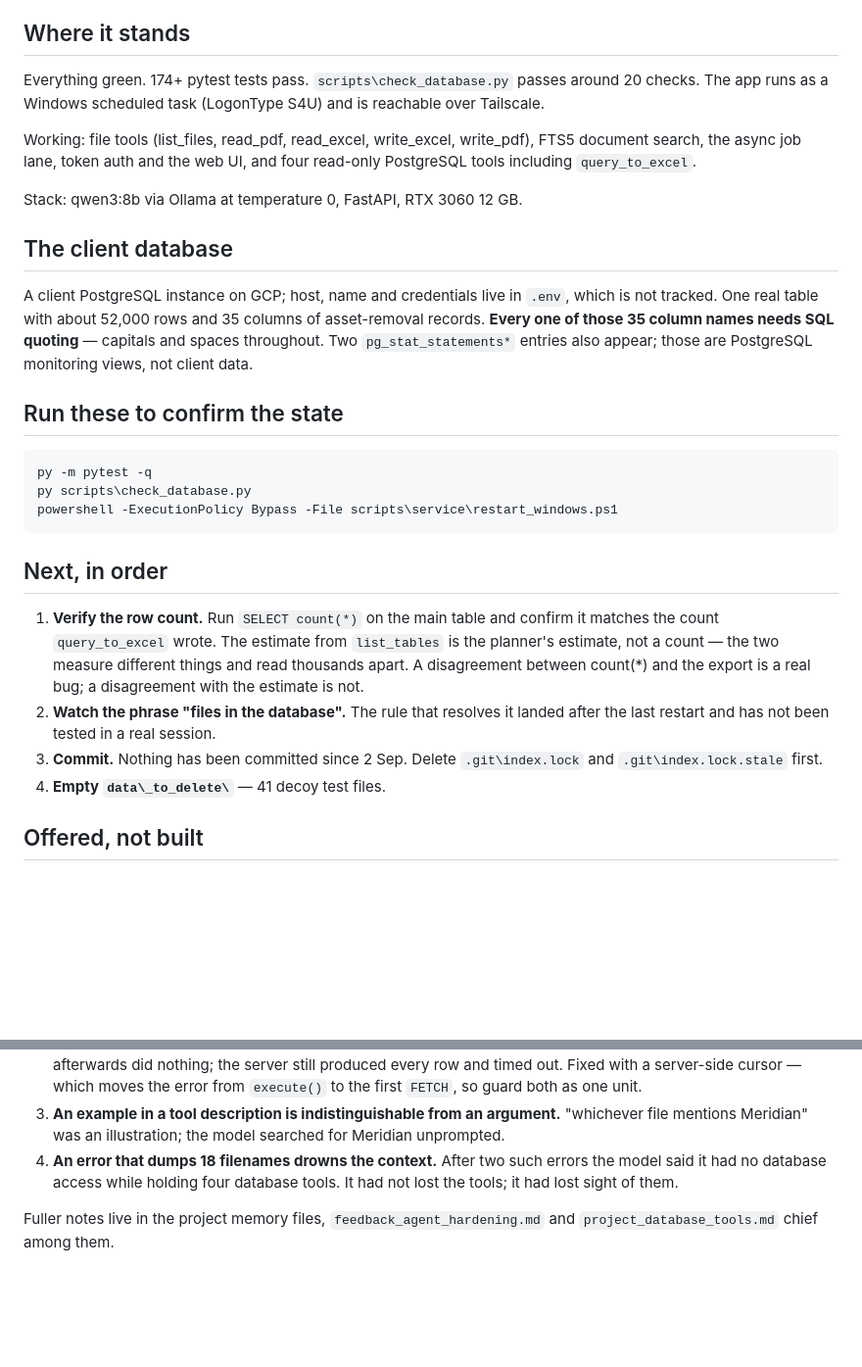
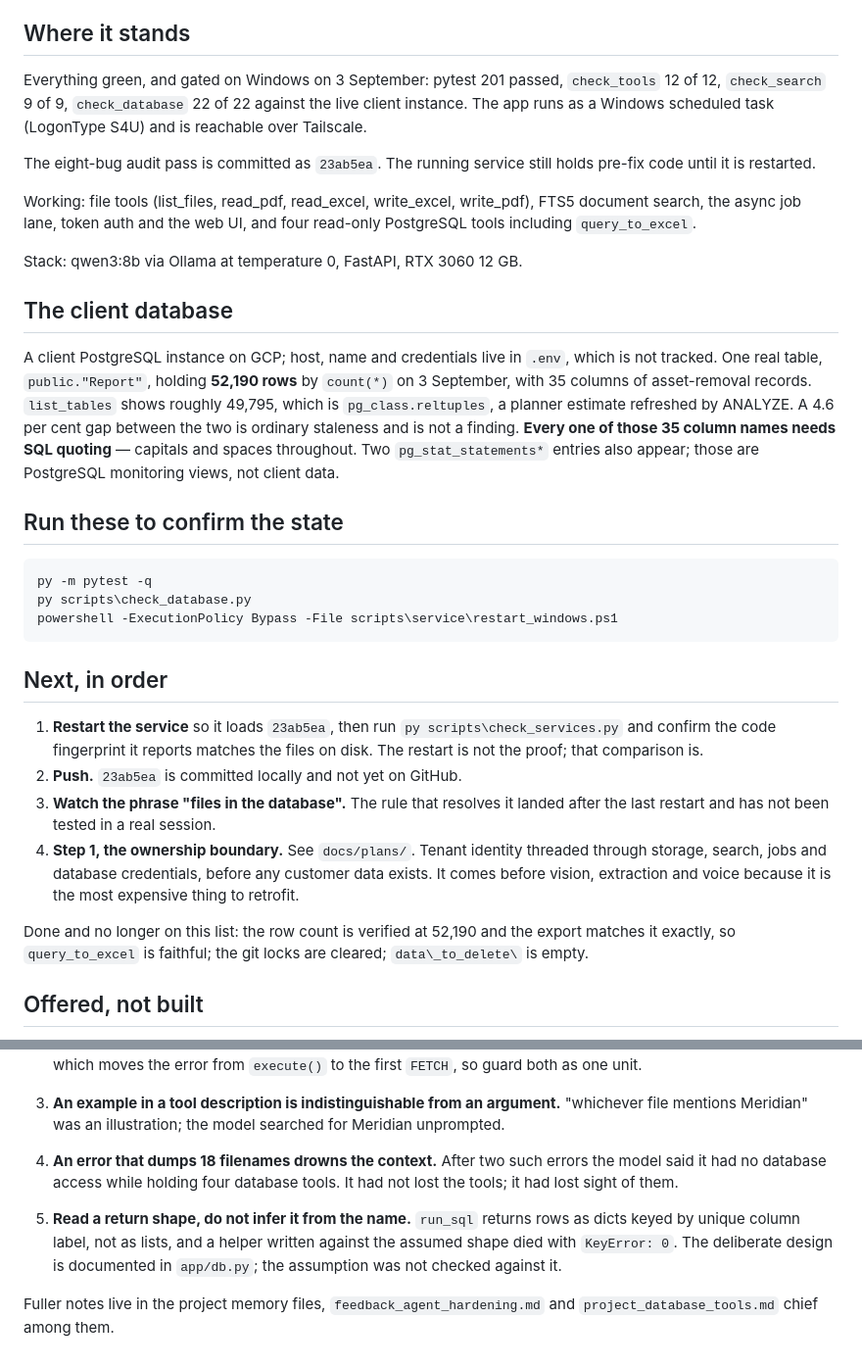
Before and after one commit to Drolsey/syslab-server, a Markdown page: HANDOVER.md, 2 parts joined by grey strips. Shown at 98% size. Rendered like a GitHub page; blank space fills up the shorter version.

```diff
--- a/HANDOVER.md
+++ b/HANDOVER.md
@@ -5,9 +5,13 @@ Written 3 September 2026. A portable copy of the session notes, so a new chat
 
 ## Where it stands
 
-Everything green. 174+ pytest tests pass. `scripts\check_database.py` passes
-around 20 checks. The app runs as a Windows scheduled task (LogonType S4U)
-and is reachable over Tailscale.
+Everything green, and gated on Windows on 3 September: pytest 201 passed,
+`check_tools` 12 of 12, `check_search` 9 of 9, `check_database` 22 of 22
+against the live client instance. The app runs as a Windows scheduled task
+(LogonType S4U) and is reachable over Tailscale.
+
+The eight-bug audit pass is committed as `23ab5ea`. The running service still
+holds pre-fix code until it is restarted.
 
 Working: file tools (list_files, read_pdf, read_excel, write_excel,
 write_pdf), FTS5 document search, the async job lane, token auth and the web
@@ -18,8 +22,11 @@ Stack: qwen3:8b via Ollama at temperature 0, FastAPI, RTX 3060 12 GB.
 ## The client database
 
 A client PostgreSQL instance on GCP; host, name and credentials live in
-`.env`, which is not tracked. One real table with about 52,000 rows and 35
-columns of asset-removal records. **Every one of those 35 column names needs
+`.env`, which is not tracked. One real table, `public."Report"`, holding
+**52,190 rows** by `count(*)` on 3 September, with 35 columns of
+asset-removal records. `list_tables` shows roughly 49,795, which is
+`pg_class.reltuples`, a planner estimate refreshed by ANALYZE. A 4.6 per cent
+gap between the two is ordinary staleness and is not a finding. **Every one of those 35 column names needs
 SQL quoting** — capitals and spaces throughout. Two `pg_stat_statements*`
 entries also appear; those are PostgreSQL monitoring views, not client data.
 
@@ -31,16 +38,20 @@ entries also appear; those are PostgreSQL monitoring views, not client data.
 
 ## Next, in order
 
-1. **Verify the row count.** Run `SELECT count(*)` on the main table and
-   confirm it matches the count `query_to_excel` wrote. The estimate from
-   `list_tables` is the planner's estimate, not a count — the two measure
-   different things and read thousands apart. A disagreement between count(*)
-   and the export is a real bug; a disagreement with the estimate is not.
-2. **Watch the phrase "files in the database".** The rule that resolves it
+1. **Restart the service** so it loads `23ab5ea`, then run
+   `py scripts\check_services.py` and confirm the code fingerprint it reports
+   matches the files on disk. The restart is not the proof; that comparison is.
+2. **Push.** `23ab5ea` is committed locally and not yet on GitHub.
+3. **Watch the phrase "files in the database".** The rule that resolves it
    landed after the last restart and has not been tested in a real session.
-3. **Commit.** Nothing has been committed since 2 Sep. Delete
-   `.git\index.lock` and `.git\index.lock.stale` first.
-4. **Empty `data\_to_delete\`** — 41 decoy test files.
+4. **Step 1, the ownership boundary.** See `docs/plans/`. Tenant identity
+   threaded through storage, search, jobs and database credentials, before any
+   customer data exists. It comes before vision, extraction and voice because
+   it is the most expensive thing to retrofit.
+
+Done and no longer on this list: the row count is verified at 52,190 and the
+export matches it exactly, so `query_to_excel` is faithful; the git locks are
+cleared; `data\_to_delete\` is empty.
 
 ## Offered, not built
 
@@ -70,5 +81,11 @@ entries also appear; those are PostgreSQL monitoring views, not client data.
    errors the model said it had no database access while holding four
    database tools. It had not lost the tools; it had lost sight of them.
 
+5. **Read a return shape, do not infer it from the name.** `run_sql` returns
+   rows as dicts keyed by unique column label, not as lists, and a helper
+   written against the assumed shape died with `KeyError: 0`. The deliberate
+   design is documented in `app/db.py`; the assumption was not checked against
+   it.
+
 Fuller notes live in the project memory files, `feedback_agent_hardening.md`
 and `project_database_tools.md` chief among them.
```
Also changed, not shown: docs/plans/step-00-clean-baseline.md (added, +364 -0 lines).
